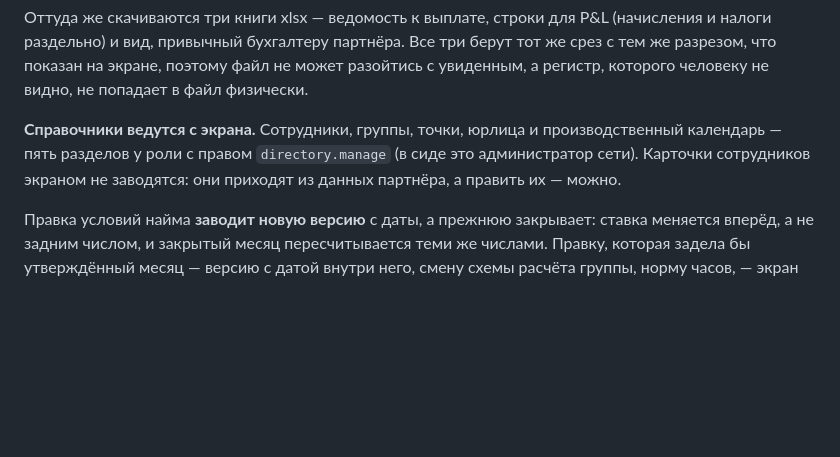
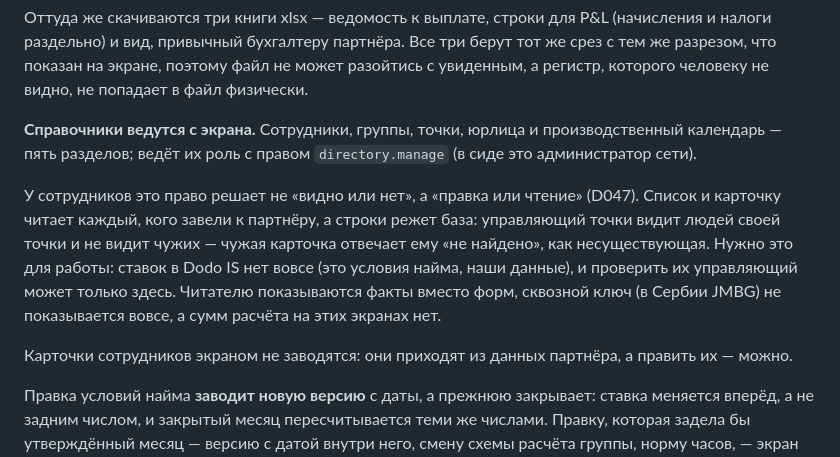
Before and after one commit to GarroV/dodo_pnl_service, a Markdown page: README.md, the part around the change. GitHub-like rendering; blank space fills up the shorter version.

Commit message:
docs: README про справочники говорил, что сотрудников видит только тот, кто их ведёт (T173)

```diff
--- a/README.md
+++ b/README.md
@@ -431,9 +431,19 @@ for component in slip.components:
 в файл физически.
 
 **Справочники ведутся с экрана.** Сотрудники, группы, точки, юрлица и
-производственный календарь — пять разделов у роли с правом `directory.manage`
-(в сиде это администратор сети). Карточки сотрудников экраном не заводятся: они
-приходят из данных партнёра, а править их — можно.
+производственный календарь — пять разделов; ведёт их роль с правом
+`directory.manage` (в сиде это администратор сети).
+
+У сотрудников это право решает не «видно или нет», а «правка или чтение» (D047).
+Список и карточку читает каждый, кого завели к партнёру, а строки режет база:
+управляющий точки видит людей своей точки и не видит чужих — чужая карточка
+отвечает ему «не найдено», как несуществующая. Нужно это для работы: ставок в
+Dodo IS нет вовсе (это условия найма, наши данные), и проверить их управляющий
+может только здесь. Читателю показываются факты вместо форм, сквозной ключ
+(в Сербии JMBG) не показывается вовсе, а сумм расчёта на этих экранах нет.
+
+Карточки сотрудников экраном не заводятся: они приходят из данных партнёра, а
+править их — можно.
 
 Правка условий найма **заводит новую версию** с даты, а прежнюю закрывает: ставка
 меняется вперёд, а не задним числом, и закрытый месяц пересчитывается теми же
```
